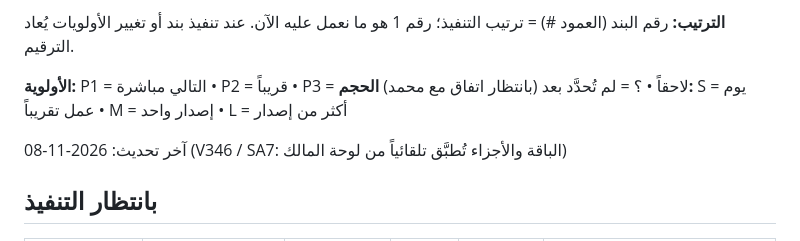
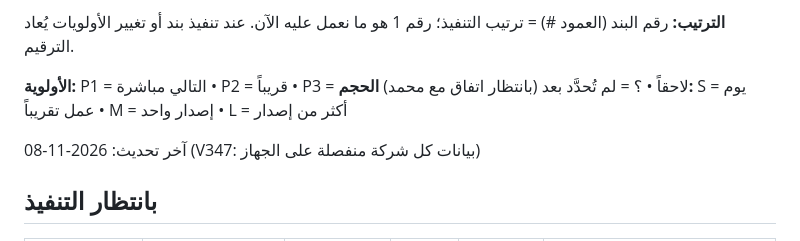
Before and after one commit to RakizoraFM/Main-Page-, a Markdown page: ROADMAP.md, the part around the change. Rendered like a GitHub page.

Commit message:
V347 — roadmap date
Co-Authored-By: Claude Opus 5.5 <noreply@anthropic.com>
Claude-Session: https://claude.ai/code/session_016kbCBGbL3USF4SePi2XMpf

```diff
--- a/ROADMAP.md
+++ b/ROADMAP.md
@@ -7,7 +7,7 @@
 **الأولوية:** P1 = التالي مباشرة • P2 = قريباً • P3 = لاحقاً • ؟ = لم تُحدَّد بعد (بانتظار اتفاق مع محمد)
 **الحجم:** S = يوم عمل تقريباً • M = إصدار واحد • L = أكثر من إصدار
 
-آخر تحديث: 2026-11-08 (V346 / SA7: الباقة والأجزاء تُطبَّق تلقائياً من لوحة المالك)
+آخر تحديث: 2026-11-08 (V347: بيانات كل شركة منفصلة على الجهاز)
 
 ## بانتظار التنفيذ
 
```
